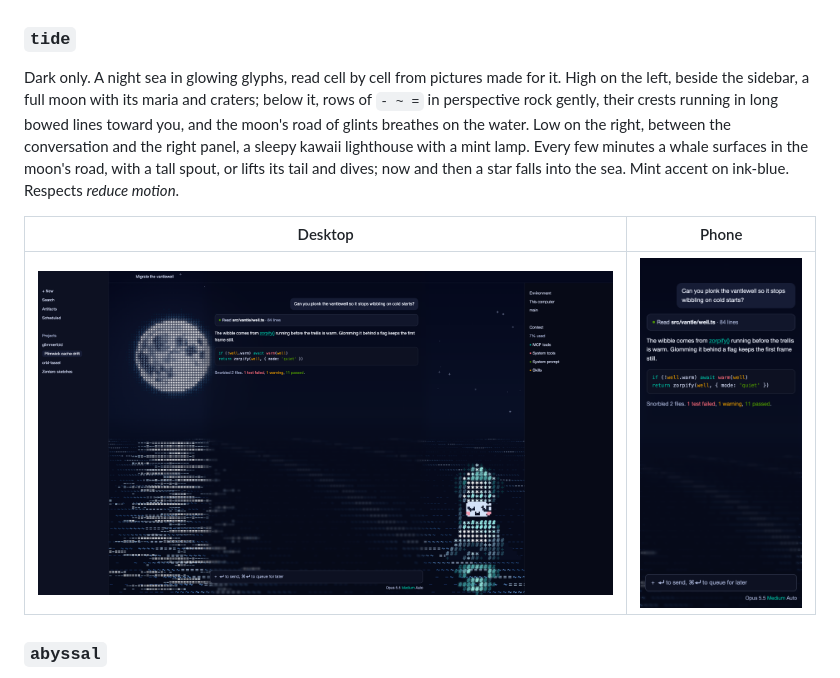
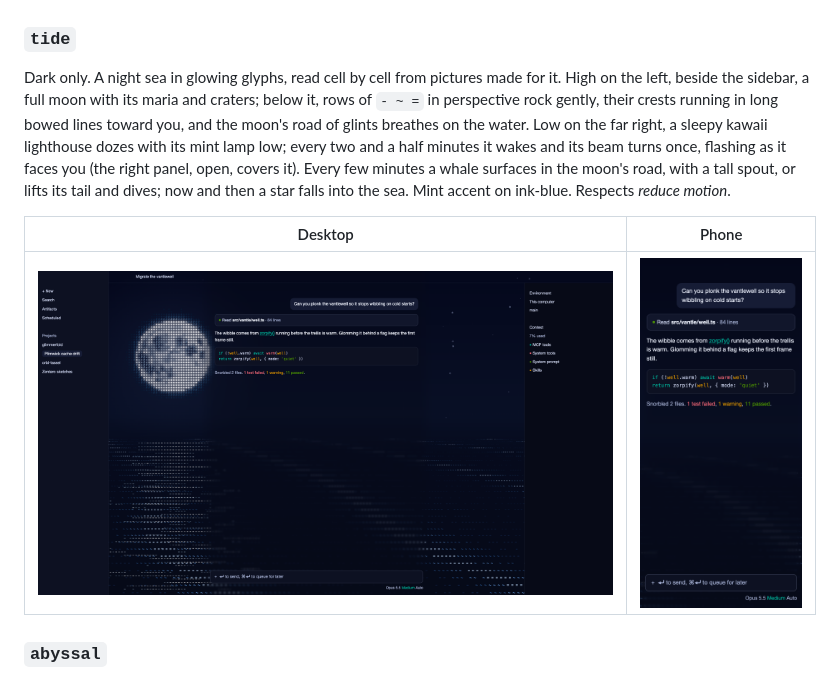
Before and after one commit to enuzzo/claude-looks, a Markdown page: README.md, the part around the change. Drawn GitHub-style; pictures changed too: docs/screenshots/tide-dark-desktop.png, docs/screenshots/tide-dark-mobile.png.

```diff
--- a/README.md
+++ b/README.md
@@ -71,7 +71,7 @@ Dark only. A quiet curtain of green-phosphor glyphs hanging from the sidebar's e
 
 ### `tide`
 
-Dark only. A night sea in glowing glyphs, read cell by cell from pictures made for it. High on the left, beside the sidebar, a full moon with its maria and craters; below it, rows of `- ~ =` in perspective rock gently, their crests running in long bowed lines toward you, and the moon's road of glints breathes on the water. Low on the right, between the conversation and the right panel, a sleepy kawaii lighthouse with a mint lamp. Every few minutes a whale surfaces in the moon's road, with a tall spout, or lifts its tail and dives; now and then a star falls into the sea. Mint accent on ink-blue. Respects *reduce motion*.
+Dark only. A night sea in glowing glyphs, read cell by cell from pictures made for it. High on the left, beside the sidebar, a full moon with its maria and craters; below it, rows of `- ~ =` in perspective rock gently, their crests running in long bowed lines toward you, and the moon's road of glints breathes on the water. Low on the far right, a sleepy kawaii lighthouse dozes with its mint lamp low; every two and a half minutes it wakes and its beam turns once, flashing as it faces you (the right panel, open, covers it). Every few minutes a whale surfaces in the moon's road, with a tall spout, or lifts its tail and dives; now and then a star falls into the sea. Mint accent on ink-blue. Respects *reduce motion*.
 
 | Desktop | Phone |
 |---|---|
```
Also changed, not shown: docs/DIRECTION.md (+1 -1 lines), docs/screenshots/tide-scene.png, 4 other files.
